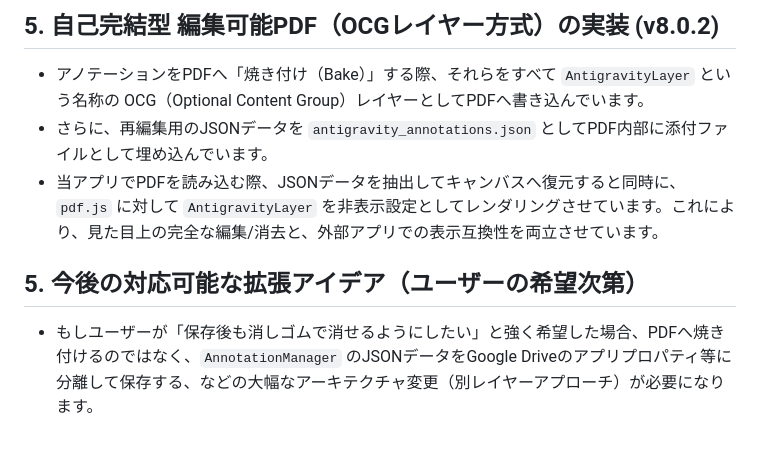
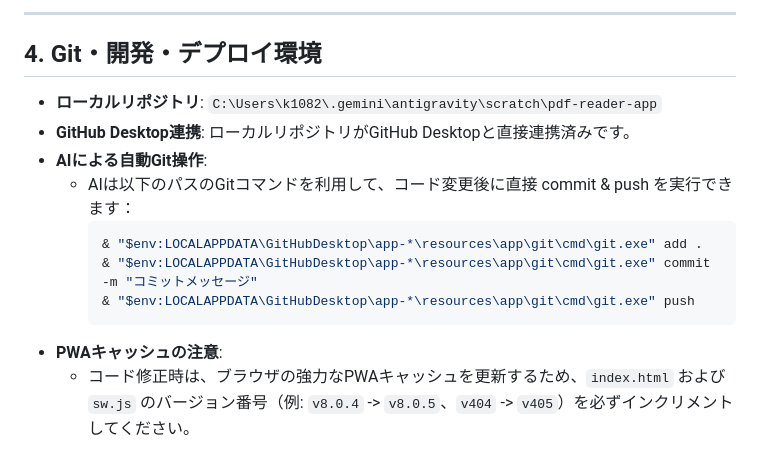
Before and after one commit to keifree/pdf-reader-app, a Markdown page: HANDOVER.md, the part around one of its changes. Rendered like a GitHub page.

````diff
--- a/HANDOVER.md
+++ b/HANDOVER.md
@@ -40,8 +51,15 @@
 
-## 5. 自己完結型 編集可能PDF（OCGレイヤー方式）の実装 (v8.0.2)
-* アノテーションをPDFへ「焼き付け（Bake）」する際、それらをすべて `AntigravityLayer` という名称の OCG（Optional Content Group）レイヤーとしてPDFへ書き込んでいます。
-* さらに、再編集用のJSONデータを `antigravity_annotations.json` としてPDF内部に添付ファイルとして埋め込んでいます。
-* 当アプリでPDFを読み込む際、JSONデータを抽出してキャンバスへ復元すると同時に、`pdf.js` に対して `AntigravityLayer` を非表示設定としてレンダリングさせています。これにより、見た目上の完全な編集/消去と、外部アプリでの表示互換性を両立させています。
+---
 
-## 5. 今後の対応可能な拡張アイデア（ユーザーの希望次第）
-* もしユーザーが「保存後も消しゴムで消せるようにしたい」と強く希望した場合、PDFへ焼き付けるのではなく、`AnnotationManager` のJSONデータをGoogle Driveのアプリプロパティ等に分離して保存する、などの大幅なアーキテクチャ変更（別レイヤーアプローチ）が必要になります。
+## 4. Git・開発・デプロイ環境
+* **ローカルリポジトリ**: `C:\Users\k1082\.gemini\antigravity\scratch\pdf-reader-app`
+* **GitHub Desktop連携**: ローカルリポジトリがGitHub Desktopと直接連携済みです。
+* **AIによる自動Git操作**:
+  * AIは以下のパスのGitコマンドを利用して、コード変更後に直接 commit & push を実行できます：
+    ```powershell
+    & "$env:LOCALAPPDATA\GitHubDesktop\app-*\resources\app\git\cmd\git.exe" add .
+    & "$env:LOCALAPPDATA\GitHubDesktop\app-*\resources\app\git\cmd\git.exe" commit -m "コミットメッセージ"
+    & "$env:LOCALAPPDATA\GitHubDesktop\app-*\resources\app\git\cmd\git.exe" push
+    ```
+* **PWAキャッシュの注意**:
+  * コード修正時は、ブラウザの強力なPWAキャッシュを更新するため、`index.html` および `sw.js` のバージョン番号（例: `v8.0.4` -> `v8.0.5`、`v404` -> `v405`）を必ずインクリメントしてください。
````
Also changed, not shown: other parts of HANDOVER.md (+33 -22 lines), README.md (+10 -3 lines).
